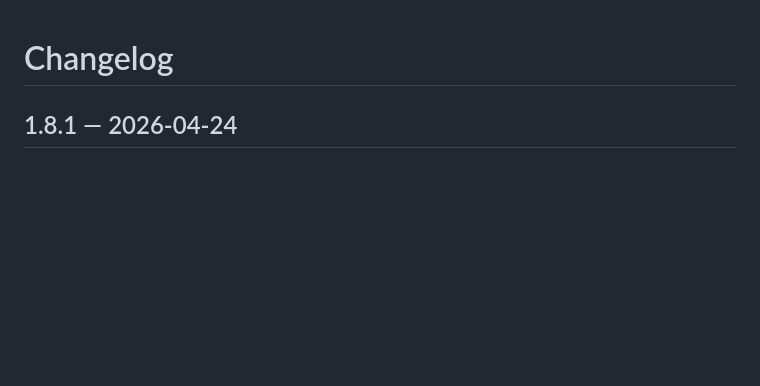
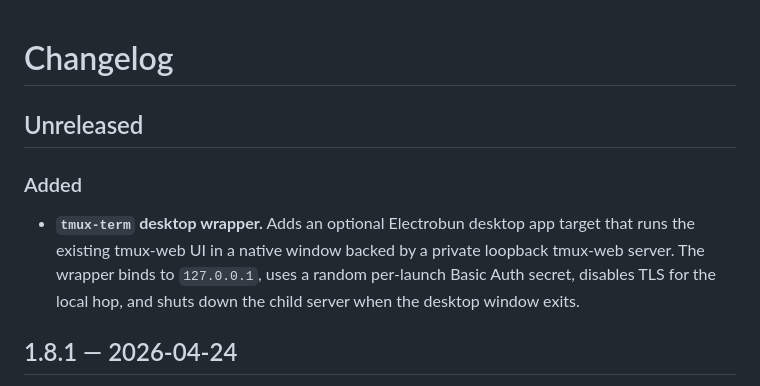
Before and after one commit to Tuxie/tmux-web, a Markdown page: CHANGELOG.md, the part around the change. GitHub-like rendering; blank space fills up the shorter version.

```diff
--- a/CHANGELOG.md
+++ b/CHANGELOG.md
@@ -1,4 +1,14 @@
 # Changelog
+
+## Unreleased
+
+### Added
+
+- **`tmux-term` desktop wrapper.** Adds an optional Electrobun desktop app target
+  that runs the existing tmux-web UI in a native window backed by a private
+  loopback tmux-web server. The wrapper binds to `127.0.0.1`, uses a random
+  per-launch Basic Auth secret, disables TLS for the local hop, and shuts down
+  the child server when the desktop window exits.
 
 ## 1.8.1 — 2026-04-24
 
```
Also changed, not shown: README.md (+24 -0 lines).
